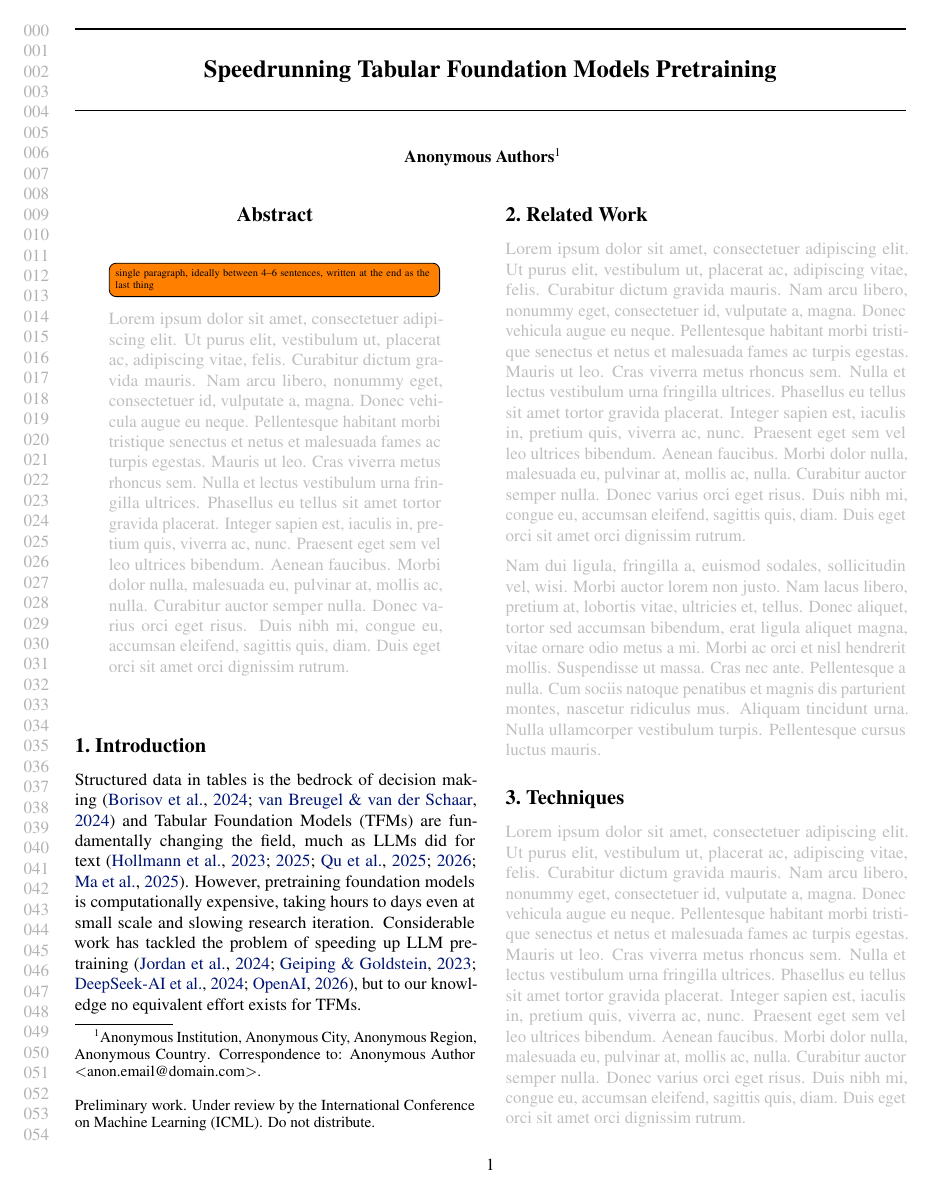
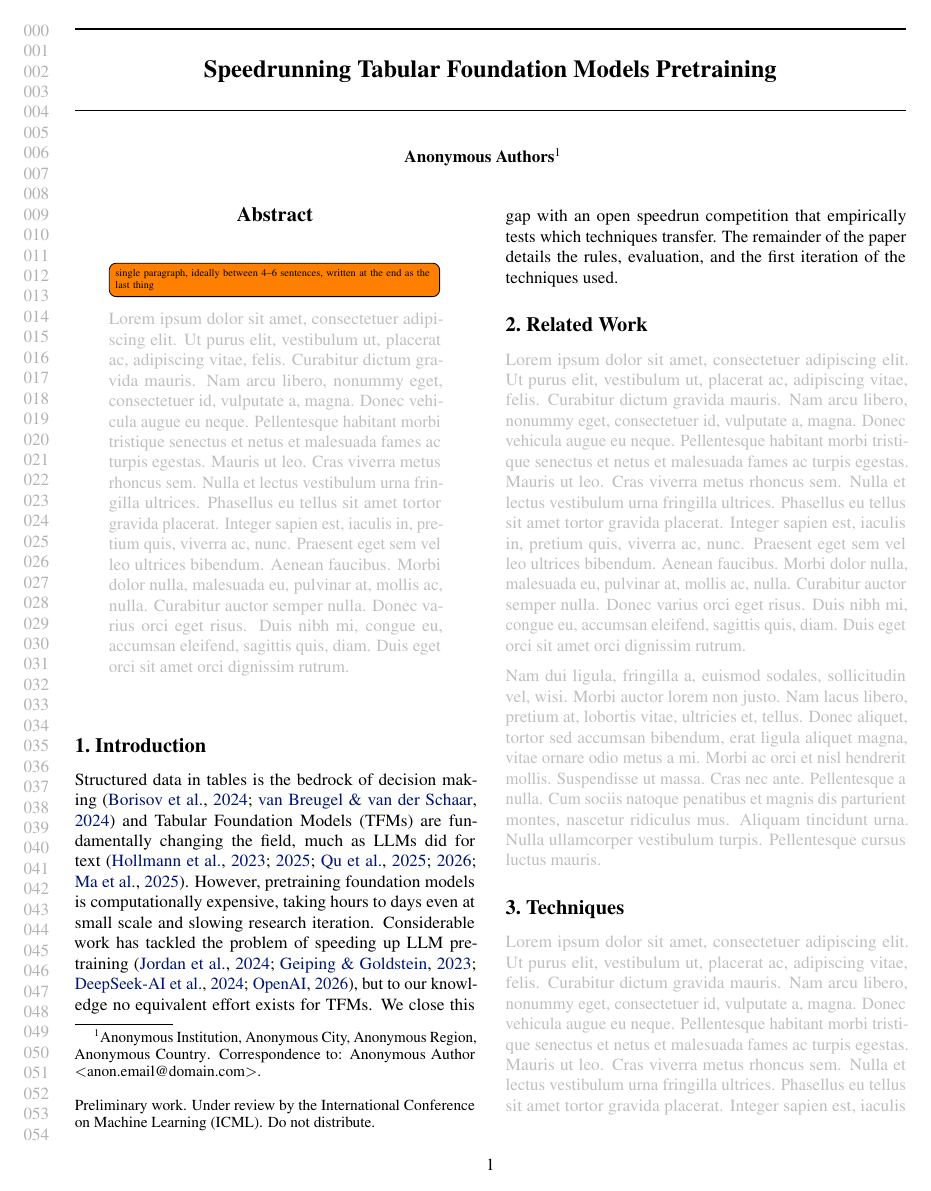
Before and after one commit to borawhocodess/modded-nanotabpfn, a LaTeX paper (main.tex): page 1 of 5. Compiled offline with pdfLaTeX.

Commit message:
we close the gap

```diff
--- a/main.tex
+++ b/main.tex
@@ -91,6 +91,8 @@ Structured data in tables is the bedrock of decision making~\citep{borisov2024dn
 Tabular Foundation Models (TFMs) are fundamentally changing the field, much as LLMs did for text~\citep{hollmann2023tabpfn,hollmann2025tabpfnv2,qu2025tabicl,qu2026tabiclv2,ma2025tabdpt}.
 However, pretraining foundation models is computationally expensive, taking hours to days even at small scale and slowing research iteration.
 Considerable work has tackled the problem of speeding up LLM pretraining~\citep{moddednanogpt,geiping2023cramming,deepseekv3,parametergolf2026}, but to our knowledge no equivalent effort exists for TFMs.
+We close this gap with an open speedrun competition that empirically tests which techniques transfer.
+The remainder of the paper details the rules, evaluation, and the first iteration of the techniques used.
 
 \section{Related Work}
 \lipsum[1-2]
```
